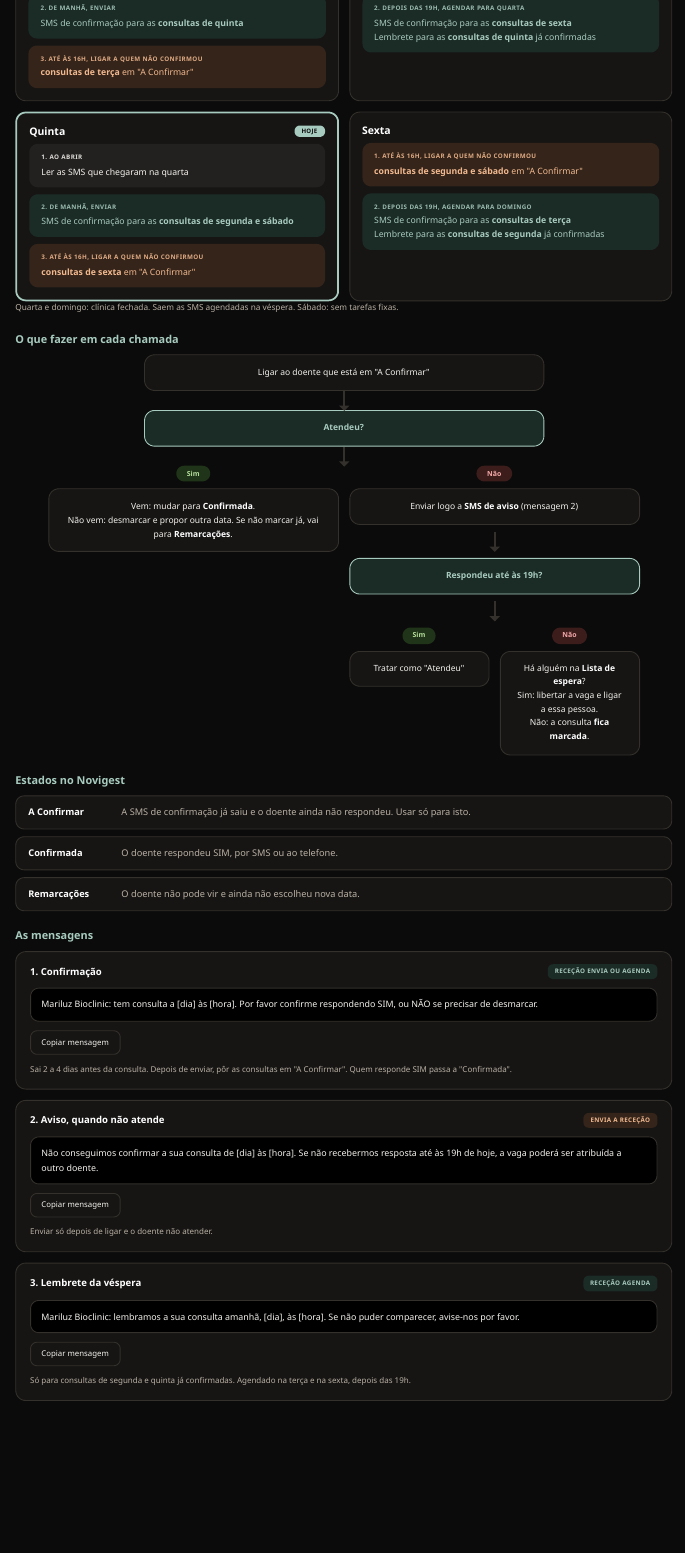
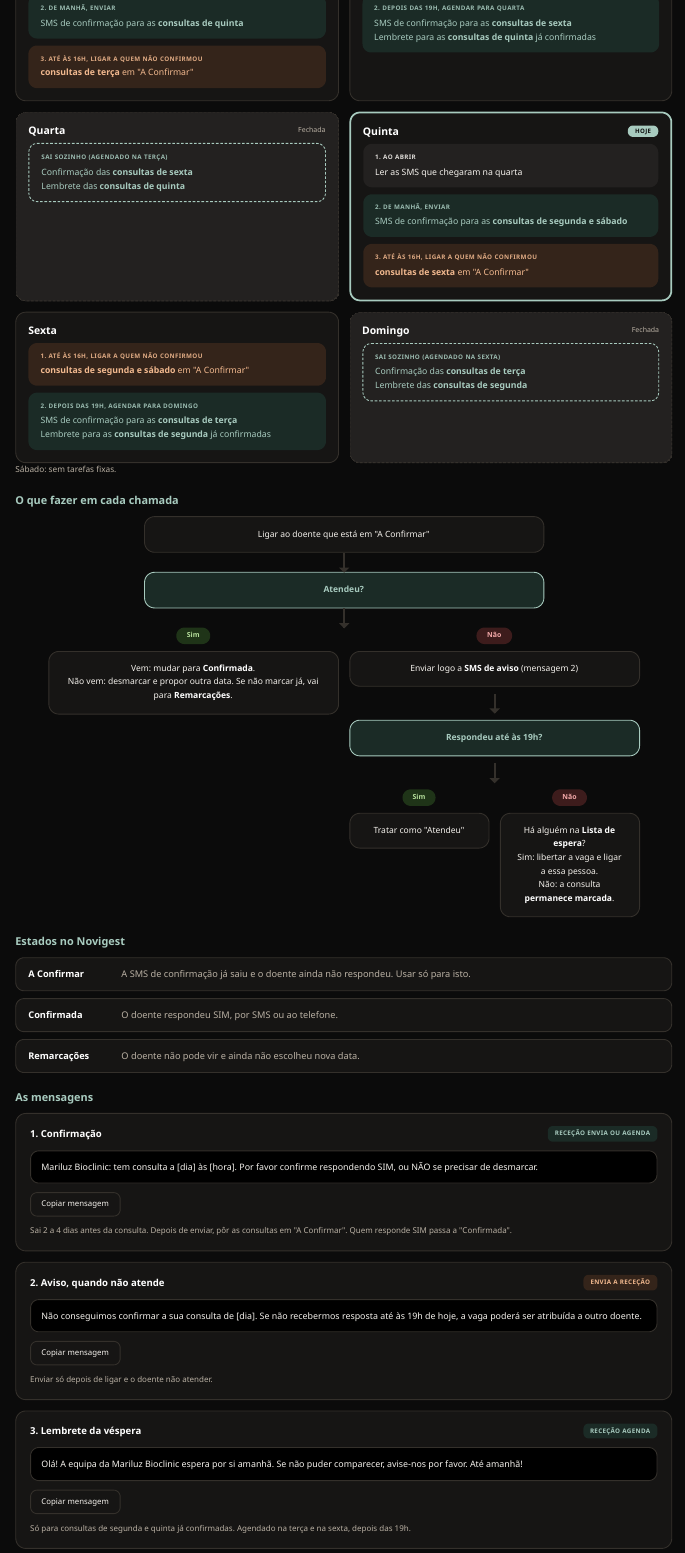
Before and after one commit to salomelecamd/mbc_manual_rececao, a Quarto document (index.qmd): the page in a window 1100 px wide, from 6020 px down. Rendered offline with R 4.5, knitr and Pandoc in place of Quarto, with nearby package versions; menus at the side of the page are left out.

Commit message:
Confirmação de consultas: mensagens finais, cartões de quarta e domingo, 'permanece marcada'
Co-Authored-By: Claude Opus 5.5 <noreply@anthropic.com>
Claude-Session: https://claude.ai/code/session_011rxKLU1uuuzDdVd6kqp5Eg

```diff
--- a/estilo.css
+++ b/estilo.css
@@ -95,6 +95,9 @@
 .dia { background: var(--cartao); border: 1px solid var(--linha); border-radius: 12px; padding: 14px; display: grid; gap: 8px; align-content: start; }
 .dia h4 { margin: 0; font-size: 1.2rem; display: flex; justify-content: space-between; align-items: center; color: #fff; }
 .dia.hoje { border: 2px solid var(--salvia); }
+.dia.fechado { background: var(--neutro-fundo); border-style: dashed; }
+.dia.fechado h4 em { font-style: normal; font-size: .8rem; font-weight: 400; color: var(--suave); }
+.t-auto { background: transparent; border: 1px dashed var(--salvia); color: var(--salvia); }
 .badge { font-family: var(--corpo); font-size: .7rem; font-weight: 700; letter-spacing: .05em; text-transform: uppercase;
          background: var(--salvia); color: var(--fundo); padding: 3px 8px; border-radius: 6px; }
 
--- a/index.qmd
+++ b/index.qmd
@@ -181,6 +181,8 @@
   <div class="dia" data-d="2"><h4>Terça</h4>
     <div class="tarefa t-ligar"><small>1. Até às 16h, ligar a quem não confirmou</small><b>consultas de quinta</b> em "A Confirmar"</div>
     <div class="tarefa t-enviar"><small>2. Depois das 19h, agendar para quarta</small>SMS de confirmação para as <b>consultas de sexta</b><br>Lembrete para as <b>consultas de quinta</b> já confirmadas</div></div>
+  <div class="dia fechado" data-d="3"><h4>Quarta <em>Fechada</em></h4>
+    <div class="tarefa t-auto"><small>Sai sozinho (agendado na terça)</small>Confirmação das <b>consultas de sexta</b><br>Lembrete das <b>consultas de quinta</b></div></div>
   <div class="dia" data-d="4"><h4>Quinta</h4>
     <div class="tarefa t-ler"><small>1. Ao abrir</small>Ler as SMS que chegaram na quarta</div>
     <div class="tarefa t-enviar"><small>2. De manhã, enviar</small>SMS de confirmação para as <b>consultas de segunda e sábado</b></div>
@@ -188,8 +190,10 @@
   <div class="dia" data-d="5"><h4>Sexta</h4>
     <div class="tarefa t-ligar"><small>1. Até às 16h, ligar a quem não confirmou</small><b>consultas de segunda e sábado</b> em "A Confirmar"</div>
     <div class="tarefa t-enviar"><small>2. Depois das 19h, agendar para domingo</small>SMS de confirmação para as <b>consultas de terça</b><br>Lembrete para as <b>consultas de segunda</b> já confirmadas</div></div>
+  <div class="dia fechado" data-d="0"><h4>Domingo <em>Fechada</em></h4>
+    <div class="tarefa t-auto"><small>Sai sozinho (agendado na sexta)</small>Confirmação das <b>consultas de terça</b><br>Lembrete das <b>consultas de segunda</b></div></div>
 </div>
-<p class="suave">Quarta e domingo: clínica fechada. Saem as SMS agendadas na véspera. Sábado: sem tarefas fixas.</p>
+<p class="suave">Sábado: sem tarefas fixas.</p>
 
 <h3 class="sub3">O que fazer em cada chamada</h3>
 <div class="fluxo">
@@ -210,7 +214,7 @@
       <div class="seta"></div>
       <div class="ramos interno">
         <div class="ramo"><span class="pill sim">Sim</span><div class="passo">Tratar como "Atendeu"</div></div>
-        <div class="ramo"><span class="pill nao">Não</span><div class="passo">Há alguém na <b>Lista de espera</b>?<br>Sim: libertar a vaga e ligar a essa pessoa.<br>Não: a consulta <b>fica marcada</b>.</div></div>
+        <div class="ramo"><span class="pill nao">Não</span><div class="passo">Há alguém na <b>Lista de espera</b>?<br>Sim: libertar a vaga e ligar a essa pessoa.<br>Não: a consulta <b>permanece marcada</b>.</div></div>
       </div>
     </div>
   </div>
@@ -233,13 +237,13 @@
   </article>
   <article class="msg">
     <header><h4>2. Aviso, quando não atende</h4><span class="quem voce">Envia a receção</span></header>
-    <div class="sms" id="m2">Não conseguimos confirmar a sua consulta de [dia] às [hora]. Se não recebermos resposta até às 19h de hoje, a vaga poderá ser atribuída a outro doente.</div>
+    <div class="sms" id="m2">Não conseguimos confirmar a sua consulta de [dia]. Se não recebermos resposta até às 19h de hoje, a vaga poderá ser atribuída a outro doente.</div>
     <button type="button" class="copiar" data-alvo="m2">Copiar mensagem</button>
     <p>Enviar só depois de ligar e o doente não atender.</p>
   </article>
   <article class="msg">
     <header><h4>3. Lembrete da véspera</h4><span class="quem auto">Receção agenda</span></header>
-    <div class="sms" id="m3">Mariluz Bioclinic: lembramos a sua consulta amanhã, [dia], às [hora]. Se não puder comparecer, avise-nos por favor.</div>
+    <div class="sms" id="m3">Olá! A equipa da Mariluz Bioclinic espera por si amanhã. Se não puder comparecer, avise-nos por favor. Até amanhã!</div>
     <button type="button" class="copiar" data-alvo="m3">Copiar mensagem</button>
     <p>Só para consultas de segunda e quinta já confirmadas. Agendado na terça e na sexta, depois das 19h.</p>
   </article>
```
Also changed, not shown: docs/search.json, index.qmd (2 more changed lines), 2 other files.
